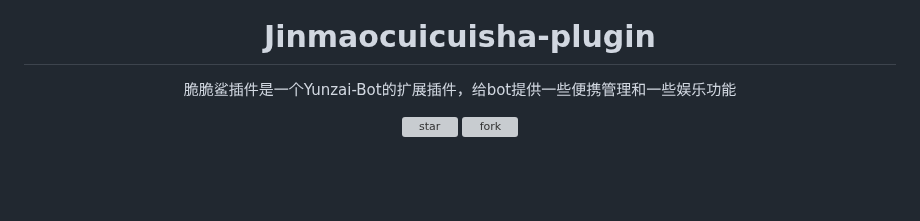
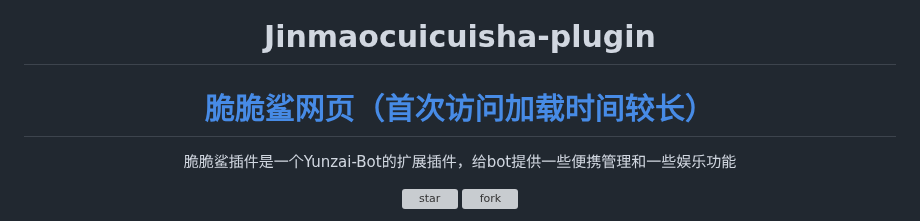
Before and after one commit to SHIKEAIXY/Jinmaocuicuisha, a Markdown page: README.md, the part around the change. Drawn GitHub-style; blank space fills up the shorter version; grey boxes are pictures that could not be loaded.

Commit message:
update README.md.
Signed-off-by: 小雨 <zsfys225011250@qq.com>

```diff
--- a/README.md
+++ b/README.md
@@ -6,7 +6,7 @@
 <h1>Jinmaocuicuisha-plugin</h1>
 
 
-
+# [脆脆鲨网页（首次访问加载时间较长）](https://shiny-bonbon-1f2944.netlify.app/)
 脆脆鲨插件是一个Yunzai-Bot的扩展插件，给bot提供一些便携管理和一些娱乐功能
 
 
```
